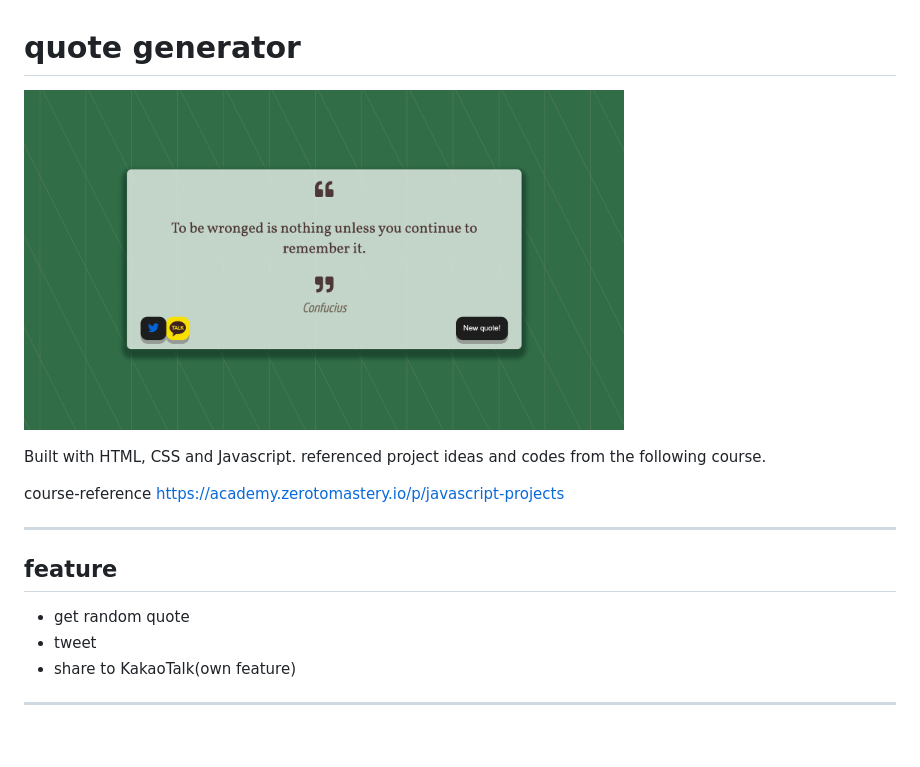
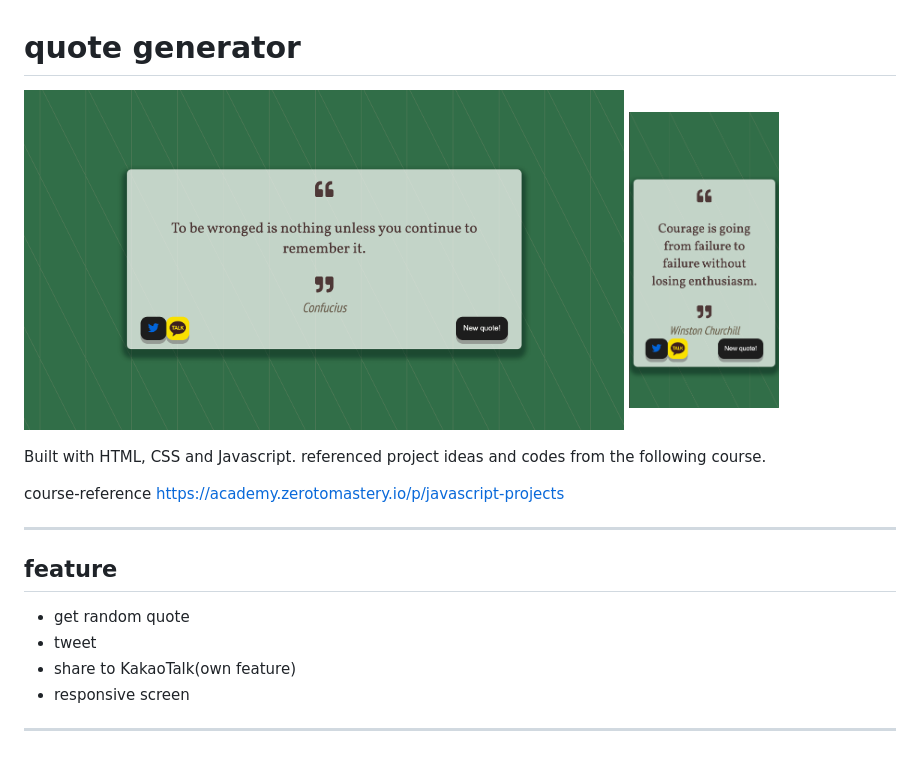
Before and after one commit to ehdgodgka/quote-generator, a Markdown page: readme.md, the part around the change. GitHub-like rendering; pictures changed too: img-mobile.png (added).

```diff
--- a/readme.md
+++ b/readme.md
@@ -1,5 +1,6 @@
 # quote generator
-[<img src="https://github.com/ehdgodgka/quote-generator/blob/master/quote-generator.png" width="600">](https://ehdgodgka.github.io/quote-generator/)
+[<img src="img.png" width="600">](https://ehdgodgka.github.io/quote-generator/)
+<img src="img-mobile.png" width="150">
 
   Built with HTML, CSS and Javascript.
   referenced project ideas and codes from the following course.
@@ -12,4 +13,5 @@ https://academy.zerotomastery.io/p/javascript-projects
 - get random quote
 - tweet
 - share to KakaoTalk(own feature)
+- responsive screen
 ---
```
Also changed, not shown: img.png (renamed from quote-generator.png).
